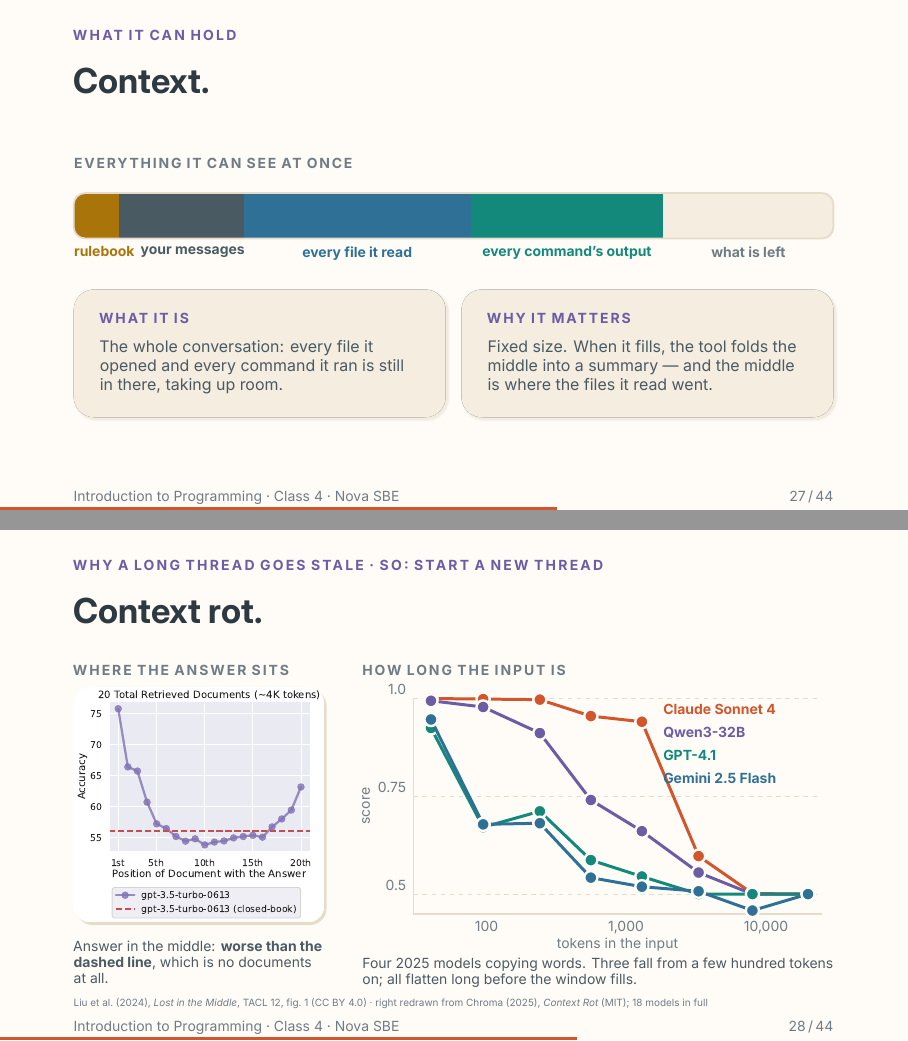
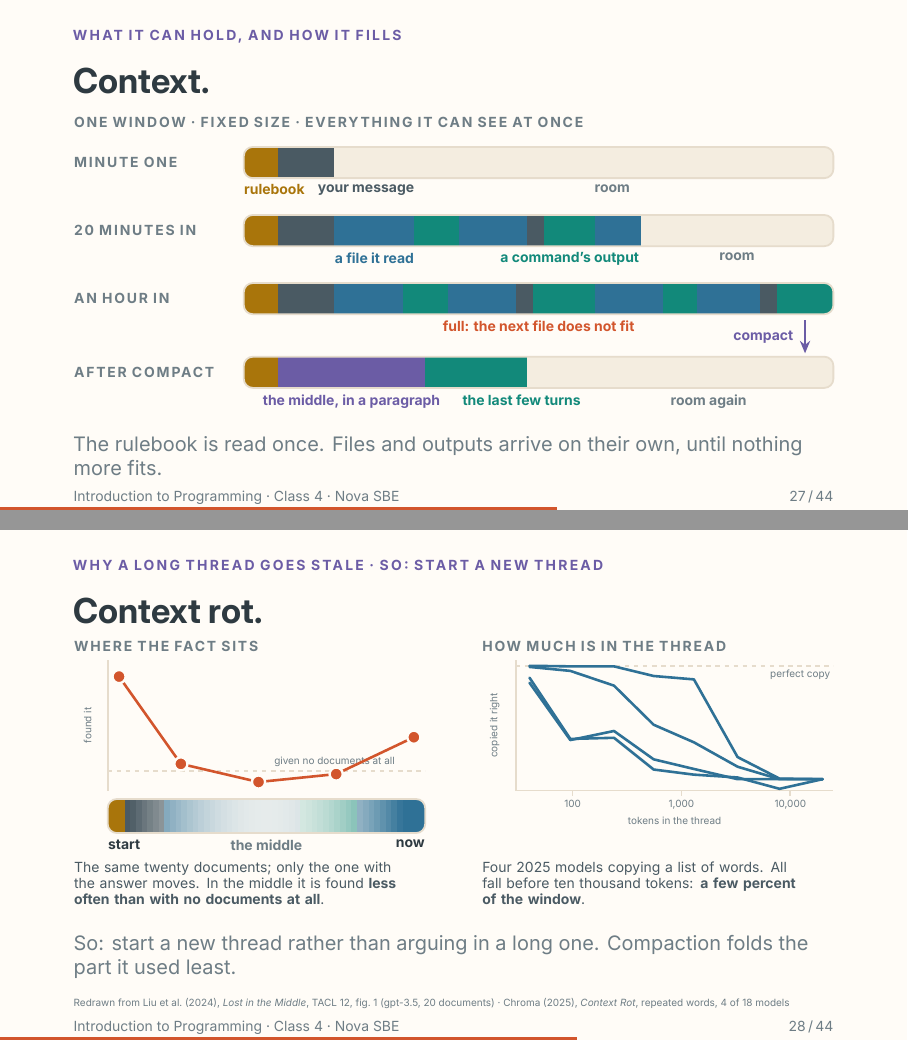
Before and after one commit to Nova-SBE-Introduction-to-Programming/intro-to-programming-2026, LaTeX slides (decks/class-4.tex, which reads decks/theme/beamerthemenovasbe.sty): pages 27 and 28 of 44, joined at a grey line. The pictures show the PDF file content/weeks/week-04/class-4.pdf that the author committed with the source.

Commit message:
Class 4: context and context rot redrawn over one bar
The context slide is the window at four moments (minute one, twenty
minutes in, full, after compact) instead of one bar and two cards.
Context rot draws Liu's U and Chroma's four lines as curves over that
same bar, one colour, no legend; the published Liu figure is dropped
and the model names move to the notes and the page.

```diff
--- a/decks/class-4.tex
+++ b/decks/class-4.tex
@@ -639,5 +639,8 @@ observes, and when the "not yet" arrow stops. Point at the three cards and the t
 then at the stack from three slides ago: same thing, unrolled.}
 
 % ── context
+% The window drawn at four moments, top to bottom: it fills on its own with files and command
+% output, the rulebook stays a sliver at the left, and compaction keeps the ends and folds the
+% middle. Next slide draws why the middle is the right thing to fold.
 \hue{NovaPurple}
 \begin{frame}{Context.}
@@ -645,12 +648,7 @@ then at the stack from three slides ago: same thing, unrolled.}
 \vspace*{\fill}
-\contextbar
-\vskip4mm
-\begin{tcbitemize}[cardsS, raster columns=2]
-  \carditemplain{What it is}{The whole conversation: every file it opened and every command it
-    ran is still in there, taking up room.}
-  \carditemplain{Why it matters}{Fixed size. When it fills, the tool folds the middle into a
-    summary — and the middle is where the files it read went.}
-\end{tcbitemize}
+\ctxwindow
+\vskip2.5mm
+\muted{The rulebook is read once. Files and outputs arrive on their own, until nothing more fits.}
 \vfill
 \end{frame}
 \tanote{If you have the screen, type /context in Codex or Claude Code and it draws the same bar.
@@ -660 +654,0 @@ runs out the tool compacts: it folds the middle of the conversation into a short
-the rulebook and the recent turns, so the rules survive and the files it read an hour ago become
@@ -664,27 +661,22 @@ thousand words and growing, but the next slide is why the number is not the poin
+failure, start a new thread — and it is why a Ralph loop hands each run a fresh agent. If someone
+asks how big: a few hundred thousand words and growing, but the next slide is why the number is
+not the point.}
 
 % ── context rot
-% Two measurements. Left, as published: the U from Liu et al. — with the answer in the middle,
-% the model scored below the dashed line, which is the same model given no documents at all.
-% Right, Chroma's 2025 re-run on four current models, redrawn from their figure because their
-% PNG's fonts vanish at slide size: a trivial task, and every line falls as the input grows.
+% Two measurements drawn as curves over the bar from the previous slide. Left, Liu et al.'s U:
+% with the answer in the middle the model scored below the dashed line, which is the same model
+% given no documents at all. Right, Chroma's 2025 re-run on four current models: a trivial task,
+% and every line falls as the input grows. One colour, no legend: the message is that they all
+% fall, not which falls first. The real charts are cited and described on the week page.
 \hue{NovaPurple}
 \begin{frame}{Context rot.}
 \framesubtitle{Why a long thread goes stale · so: start a new thread}
 \vspace*{\fill}
-\noindent\begin{minipage}[t]{0.33\linewidth}
-  \eyebrow[NovaMuted]{Where the answer sits}\par\vskip1.6mm
-  \roundedpic[\linewidth]{figures/liu-2024-figure1.pdf}\par\vskip1.8mm
-  {\scriptsize\raggedright\color{NovaBody}Answer in the middle: \textbf{worse than the dashed
-  line}, which is no documents at all.\par}
-\end{minipage}\hfill
-\begin{minipage}[t]{0.62\linewidth}
-  \eyebrow[NovaMuted]{How long the input is}\par\vskip1.6mm
-  \chromachart\par\vskip1.8mm
-  {\scriptsize\raggedright\color{NovaBody}Four 2025 models copying words. Three fall from a few
-  hundred tokens on; all flatten long before the window fills.\par}
-\end{minipage}
+\ctxrot
 \vskip1.5mm
-{\tiny\color{NovaMuted}Liu et al.\ (2024), \emph{Lost in the Middle}, TACL 12, fig.\ 1
-(CC BY 4.0) · right redrawn from Chroma (2025), \emph{Context Rot} (MIT); 18 models in full}
+\muted{So: start a new thread rather than arguing in a long one. Compaction folds the part it used least.}
+\vskip1.5mm
+{\tiny\color{NovaMuted}Redrawn from Liu et al.\ (2024), \emph{Lost in the Middle}, TACL 12, fig.\ 1
+(gpt-3.5, 20 documents) · Chroma (2025), \emph{Context Rot}, repeated words, 4 of 18 models}
 \vfill
 \end{frame}
@@ -702,3 +690,9 @@ uses best. If you have the screen, run /context and then /compact so they see th
+ten thousand tokens, a few percent of any current window; their full report does it across
+eighteen models. Windows went 8k, 32k, 128k, a million: the number on the box grew a hundredfold
+and neither curve moved. Two things follow, both rules in the next act. Start a new thread rather
+than arguing in a long one. And compaction is not the tool being lazy: it folds the soft middle
+into a paragraph and keeps the two parts the model uses best. If you have the screen, run /context
+and then /compact so they see the bar drop.}
 
 % ═════════════════════════════════════════════ ACT 3 · three standards
 \sectionslide[NovaAccent]{3}{The core of the class}{Three standards.}%
--- a/decks/theme/beamerthemenovasbe.sty
+++ b/decks/theme/beamerthemenovasbe.sty
@@ -756 +770,30 @@
   \par\noindent\begin{tikzpicture}[x=1mm, y=1mm]
+    \useasboundingbox (0,-47) rectangle (134,5.5);
+    \node[gp eyebrow=NovaMuted] at (0,3.4) {\lsp[13]{ONE WINDOW · FIXED SIZE · EVERYTHING IT CAN SEE AT ONCE}};
+    % ── minute one
+    \node[cx row] at (0,-2.75) {\lsp[13]{MINUTE ONE}};
+    \ctxbar{0}{30/36/NovaYellow, 36/46/NovaBody}
+    \node[cx lab=NovaYellow, anchor=north west] at (30,-6.6) {rulebook};
+    \node[cx lab=NovaBody, anchor=north west] at (43,-6.6) {your message};
+    \node[cx lab=NovaMuted] at (95,-6.6) {room};
+    % ── twenty minutes in
+    \node[cx row] at (0,-14.75) {\lsp[13]{20 MINUTES IN}};
+    \ctxbar{-12}{30/36/NovaYellow, 36/46/NovaBody, 46/60/NovaBlue, 60/68/NovaTeal, 68/80/NovaBlue,
+                 80/83/NovaBody, 83/92/NovaTeal, 92/100/NovaBlue}
+    \node[cx lab=NovaBlue, anchor=north west] at (46,-18.6) {a file it read};
+    \node[cx lab=NovaTeal] at (87.5,-18.6) {a command's output};
+    \node[cx lab=NovaMuted] at (117,-18.6) {room};
+    % ── an hour in
+    \node[cx row] at (0,-26.75) {\lsp[13]{AN HOUR IN}};
+    \ctxbar{-24}{30/36/NovaYellow, 36/46/NovaBody, 46/58/NovaBlue, 58/66/NovaTeal, 66/78/NovaBlue,
+                 78/81/NovaBody, 81/92/NovaTeal, 92/104/NovaBlue, 104/110/NovaTeal, 110/121/NovaBlue,
+                 121/124/NovaBody, 124/134/NovaTeal}
+    \node[cx lab=NovaAccent] at (82,-30.6) {full: the next file does not fit};
+    \draw[as arrow=NovaPurple] (129,-30.6) -- (129,-36.4);
+    \node[as label=NovaPurple, anchor=east] at (127,-33.5) {compact};
+    % ── after compact
+    \node[cx row] at (0,-39.75) {\lsp[13]{AFTER COMPACT}};
+    \ctxbar{-37}{30/36/NovaYellow, 36/62/NovaPurple, 62/80/NovaTeal}
+    \node[cx lab=NovaPurple] at (49,-43.6) {the middle, in a paragraph};
+    \node[cx lab=NovaTeal]   at (79,-43.6) {the last few turns};
+    \node[cx lab=NovaMuted]  at (112,-43.6) {room again};
@@ -791 +824,17 @@
   \par\noindent\begin{tikzpicture}[x=1mm, y=1mm]
+    \useasboundingbox (0,-22.5) rectangle (134,26);
+    % ── left · where the fact sits
+    \node[gp eyebrow=NovaMuted] at (0,24.4) {\lsp[13]{WHERE THE FACT SITS}};
+    \draw[cx axis] (6,0) -- (6,23);
+    \node[cx note, anchor=south, rotate=90] at (3.2,11.5) {found it};
+    \draw[cx axis, dash pattern=on 0.8mm off 0.8mm] (6,3.5) -- (62,3.5);
+    \node[cx note, anchor=south] at (46,4.1) {given no documents at all};
+    \draw[cx line=NovaAccent] (8,20.1) -- (18.9,4.7) -- (32.6,1.5) -- (46.3,2.9) -- (60,9.4);
+    \foreach \p in {(8,20.1), (18.9,4.7), (32.6,1.5), (46.3,2.9), (60,9.4)} {\node[gg dot=NovaAccent] at \p {};}
+    \begin{scope}[shift={(0,-1.5)}]
+      \clip[rounded corners=1.6mm] (6,0) rectangle (62,-6);
+      \ctxfade{6}{9}{NovaYellow}{34}{24}
+      \ctxfade{9}{16}{NovaBody}{34}{24}
+      \ctxfade{16}{40}{NovaBlue}{34}{24}
+      \ctxfade{40}{50}{NovaTeal}{34}{24}
+      \ctxfade{50}{62}{NovaBlue}{34}{24}
@@ -814 +841,0 @@
-    \begin{scope}[shift={(0,-24.5)}]
@@ -837 +842,23 @@
-  \begin{tikzpicture}[x=1mm, y=1mm]
+    \draw[NovaLine, line width=0.9pt, rounded corners=1.6mm] (6,-1.5) rectangle (62,-7.5);
+    \node[cx lab=NovaFg, anchor=north west] at (6,-8.6) {start};
+    \node[cx lab=NovaMuted] at (34,-8.6) {the middle};
+    \node[cx lab=NovaFg, anchor=north east] at (62,-8.6) {now};
+    \node[cx cap] at (0,-12.6) {The same twenty documents; only the one with the answer moves. In the
+      middle it is found \textbf{less often than with no documents at all}.};
+    % ── right · how much is in the thread
+    \node[gp eyebrow=NovaMuted] at (72,24.4) {\lsp[13]{HOW MUCH IS IN THE THREAD}};
+    \draw[cx axis] (78,0) -- (78,23);
+    \draw[cx axis] (78,0) -- (134,0);
+    \node[cx note, anchor=south, rotate=90] at (75.2,11.5) {copied it right};
+    \draw[cx axis, dash pattern=on 0.8mm off 0.8mm] (78,22) -- (134,22);
+    \node[cx note, anchor=north east] at (133.5,21.4) {perfect copy};
+    \foreach \x/\l in {88.0/100, 107.2/1{,}000, 126.4/10{,}000} {
+      \draw[cx axis] (\x,0) -- (\x,-1);
+      \node[cx tick] at (\x,-1.6) {\l};}
+    \node[cx tick] at (106,-4.6) {tokens in the thread};
+    \draw[cx line=NovaBlue] (80.4,22.0) -- (87.6,21.9) -- (95.3,21.9) -- (102.3,20.2) -- (109.4,19.6) -- (117.1,5.9) -- (124.5,2.1) -- (132.1,2.0);
+    \draw[cx line=NovaBlue] (80.4,21.8) -- (87.6,21.1) -- (95.3,18.5) -- (102.3,11.6) -- (109.4,8.5) -- (117.1,4.2) -- (124.5,2.0) -- (132.1,2.0);
+    \draw[cx line=NovaBlue] (80.4,19.0) -- (87.6,8.9) -- (95.3,10.5) -- (102.3,5.5) -- (109.4,3.8) -- (117.1,2.0) -- (124.5,2.0) -- (132.1,2.0);
+    \draw[cx line=NovaBlue] (80.4,19.9) -- (87.6,9.1) -- (95.3,9.3) -- (102.3,3.7) -- (109.4,2.8) -- (117.1,2.3) -- (124.5,0.3) -- (132.1,2.0);
+    \node[cx cap] at (72,-12.6) {Four 2025 models copying a list of words. All fall before ten
+      thousand tokens: \textbf{a few percent of the window}.};
```
Also changed, not shown: teaching/class-4-plan.md (+12 -9 lines), content/weeks/week-04/class-4.pdf, decks/figures/liu-2024-figure1.pdf (deleted), teaching/class-4-notes.pdf, decks/class-4.tex (32 more changed lines), decks/theme/beamerthemenovasbe.sty (127 more changed lines), 1 other file.
